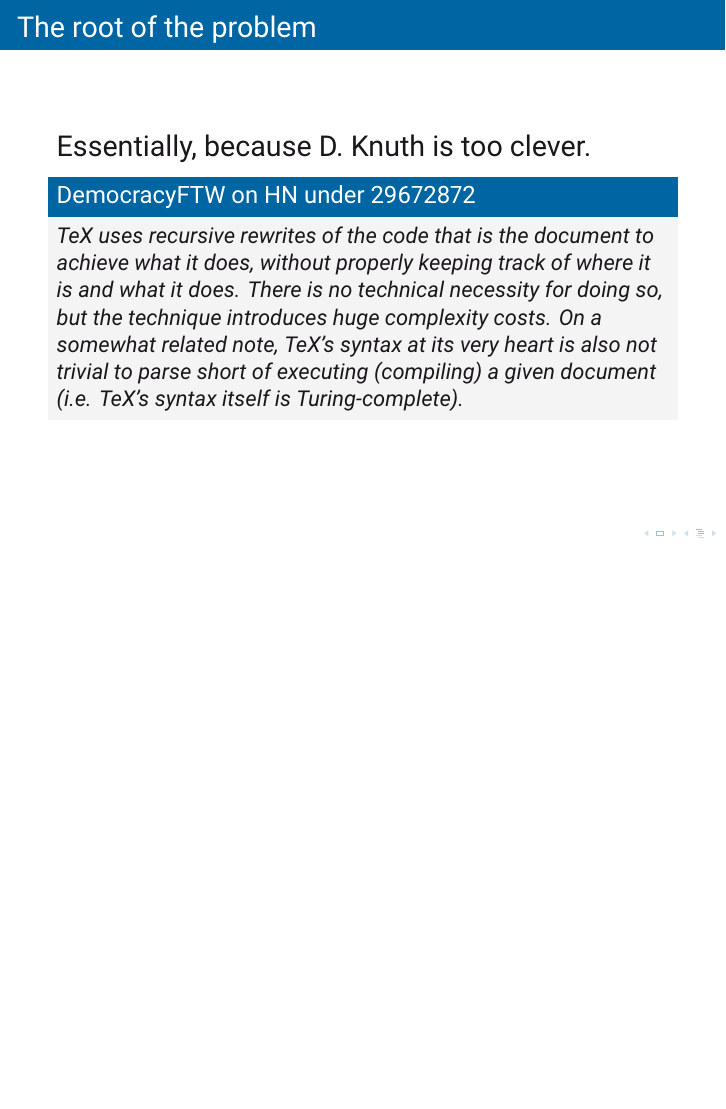
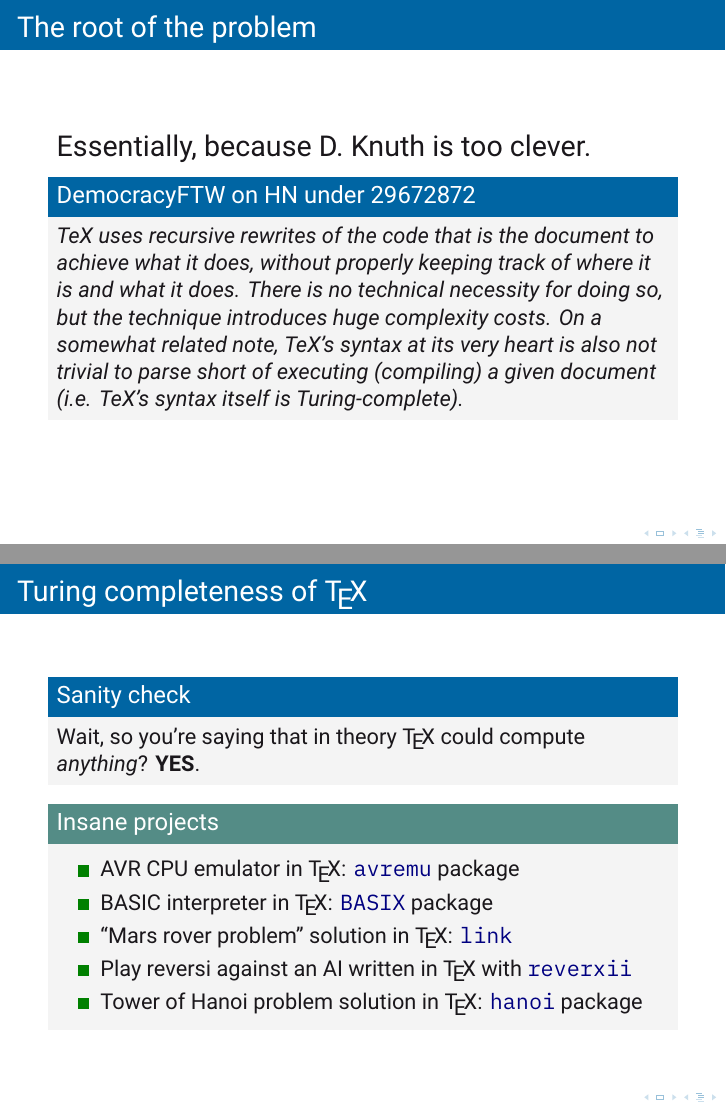
Before and after one commit to openhsr/LaTeX-Workshop, LaTeX slides (slides/advanced.tex): page 15 of 27 before the commit and pages 15 and 16 of 28 after it, the two joined at a grey line, the shorter picture padded with empty space. The pictures show the PDF file slides/advanced.pdf that the author committed with the source.

Commit message:
Slide on insane projects

```diff
--- a/slides/advanced.tex
+++ b/slides/advanced.tex
@@ -471,6 +471,27 @@ I want that \emph{this part} stands out.
   \end{block}
 \end{frame}
 
+\begin{frame}{Turing completeness of \TeX}
+  \begin{block}{Sanity check}
+    Wait, so you're saying that in theory \TeX{} could compute \emph{anything}?
+    \textbf{YES}.
+  \end{block}
+  \begin{exampleblock}{Insane projects}
+    \begin{itemize}
+      \item AVR CPU emulator in \TeX{}:
+        \href{https://www.ctan.org/pkg/avremu}{\texttt{avremu}} package
+      \item BASIC interpreter in \TeX{}:
+        \href{https://www.ctan.org/pkg/basix}{\texttt{BASIX}} package
+      \item ``Mars rover problem'' solution in \TeX{}:
+        \href{https://wiki.haskell.org/wikiupload/8/85/TMR-Issue13.pdf}{\texttt{link}}
+      \item Play reversi against an AI written in \TeX{} with
+        \href{https://mirror.foobar.to/CTAN/macros/generic/reverxii/reverxii.pdf}{\texttt{reverxii}}
+      \item Tower of Hanoi problem solution in \TeX{}:
+        \href{https://www.ctan.org/pkg/hanoi}{\texttt{hanoi}} package
+    \end{itemize}
+  \end{exampleblock}
+\end{frame}
+
 \makeatletter
 \def\tower{\@ifnextchar[%
   {\def\endtower{}\towerstep}%
```
Also changed, not shown: slides/advanced.pdf.
